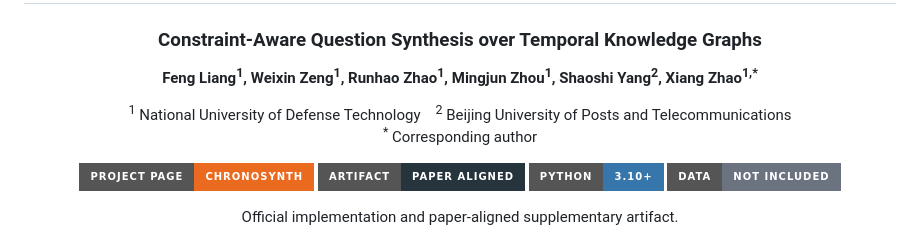
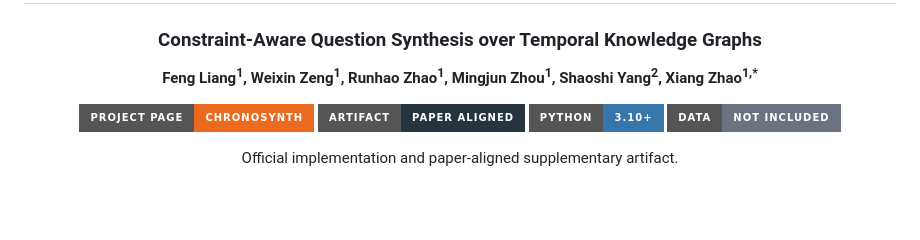
Before and after one commit to fungloeng/ChronoSynth, a Markdown page: README.md, the part around the change. Drawn GitHub-style; badges without logos; blank space fills up the shorter version.

```diff
--- a/README.md
+++ b/README.md
@@ -6,8 +6,7 @@
 
 **Feng Liang<sup>1</sup>, Weixin Zeng<sup>1</sup>, Runhao Zhao<sup>1</sup>, Mingjun Zhou<sup>1</sup>, Shaoshi Yang<sup>2</sup>, Xiang Zhao<sup>1,*</sup>**
 
-<sup>1</sup> National University of Defense Technology &nbsp;&nbsp; <sup>2</sup> Beijing University of Posts and Telecommunications<br>
-<sup>*</sup> Corresponding author
+
 
 [![Project Page](https://img.shields.io/badge/Project_Page-ChronoSynth-ea6a20?style=for-the-badge)](https://fungloeng.github.io/ChronoSynth/)
 [![Artifact](https://img.shields.io/badge/Artifact-Paper_Aligned-26343e?style=for-the-badge)](PAPER_TRACEABILITY.md)
```
